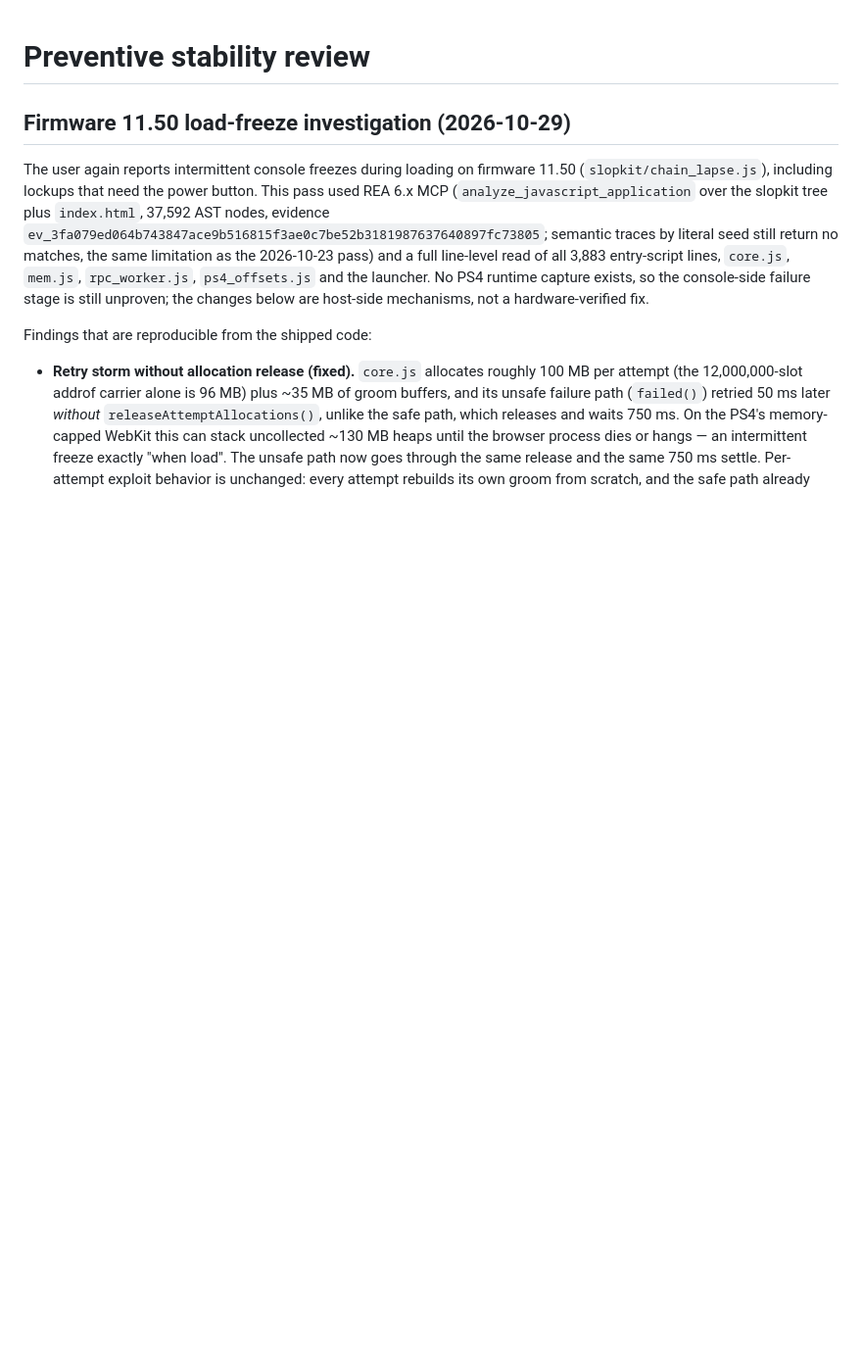
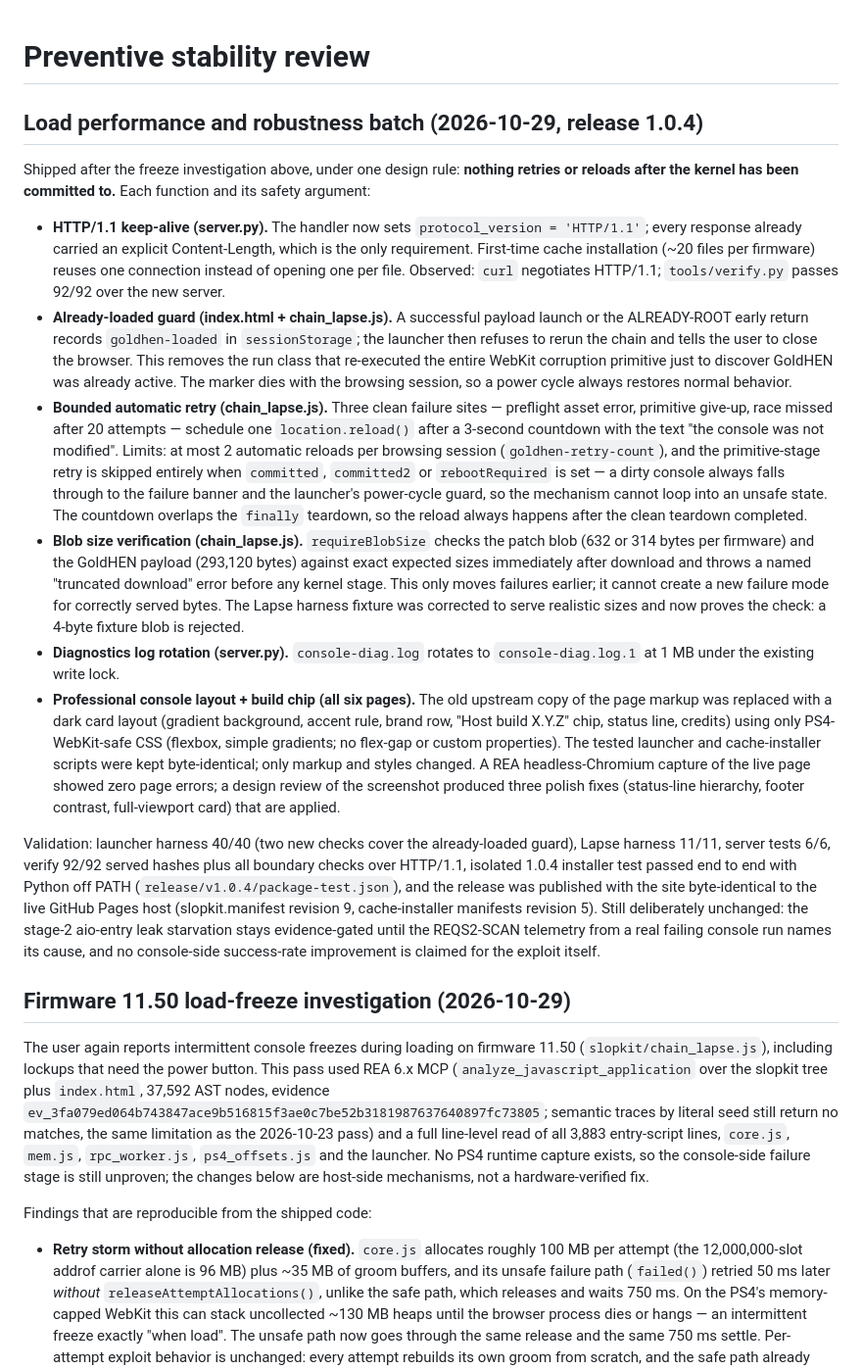
Before and after one commit to patnawa/GoldhenPS4, a Markdown page: STABILITY.md, the part around the change. Shown at 98% size. GitHub-like rendering; blank space fills up the shorter version.

```diff
--- a/STABILITY.md
+++ b/STABILITY.md
@@ -1,4 +1,17 @@
 # Preventive stability review
+
+## Load performance and robustness batch (2026-10-29, release 1.0.4)
+
+Shipped after the freeze investigation above, under one design rule: **nothing retries or reloads after the kernel has been committed to.** Each function and its safety argument:
+
+- **HTTP/1.1 keep-alive (server.py).** The handler now sets `protocol_version = 'HTTP/1.1'`; every response already carried an explicit Content-Length, which is the only requirement. First-time cache installation (~20 files per firmware) reuses one connection instead of opening one per file. Observed: `curl` negotiates HTTP/1.1; `tools/verify.py` passes 92/92 over the new server.
+- **Already-loaded guard (index.html + chain_lapse.js).** A successful payload launch or the ALREADY-ROOT early return records `goldhen-loaded` in `sessionStorage`; the launcher then refuses to rerun the chain and tells the user to close the browser. This removes the run class that re-executed the entire WebKit corruption primitive just to discover GoldHEN was already active. The marker dies with the browsing session, so a power cycle always restores normal behavior.
+- **Bounded automatic retry (chain_lapse.js).** Three clean failure sites — preflight asset error, primitive give-up, race missed after 20 attempts — schedule one `location.reload()` after a 3-second countdown with the text "the console was not modified". Limits: at most 2 automatic reloads per browsing session (`goldhen-retry-count`), and the primitive-stage retry is skipped entirely when `committed`, `committed2` or `rebootRequired` is set — a dirty console always falls through to the failure banner and the launcher's power-cycle guard, so the mechanism cannot loop into an unsafe state. The countdown overlaps the `finally` teardown, so the reload always happens after the clean teardown completed.
+- **Blob size verification (chain_lapse.js).** `requireBlobSize` checks the patch blob (632 or 314 bytes per firmware) and the GoldHEN payload (293,120 bytes) against exact expected sizes immediately after download and throws a named "truncated download" error before any kernel stage. This only moves failures earlier; it cannot create a new failure mode for correctly served bytes. The Lapse harness fixture was corrected to serve realistic sizes and now proves the check: a 4-byte fixture blob is rejected.
+- **Diagnostics log rotation (server.py).** `console-diag.log` rotates to `console-diag.log.1` at 1 MB under the existing write lock.
+- **Professional console layout + build chip (all six pages).** The old upstream copy of the page markup was replaced with a dark card layout (gradient background, accent rule, brand row, "Host build X.Y.Z" chip, status line, credits) using only PS4-WebKit-safe CSS (flexbox, simple gradients; no flex-gap or custom properties). The tested launcher and cache-installer scripts were kept byte-identical; only markup and styles changed. A REA headless-Chromium capture of the live page showed zero page errors; a design review of the screenshot produced three polish fixes (status-line hierarchy, footer contrast, full-viewport card) that are applied.
+
+Validation: launcher harness 40/40 (two new checks cover the already-loaded guard), Lapse harness 11/11, server tests 6/6, verify 92/92 served hashes plus all boundary checks over HTTP/1.1, isolated 1.0.4 installer test passed end to end with Python off PATH (`release/v1.0.4/package-test.json`), and the release was published with the site byte-identical to the live GitHub Pages host (slopkit.manifest revision 9, cache-installer manifests revision 5). Still deliberately unchanged: the stage-2 aio-entry leak starvation stays evidence-gated until the REQS2-SCAN telemetry from a real failing console run names its cause, and no console-side success-rate improvement is claimed for the exploit itself.
 
 ## Firmware 11.50 load-freeze investigation (2026-10-29)
 
```
Also changed, not shown: README.md (+10 -3 lines).
